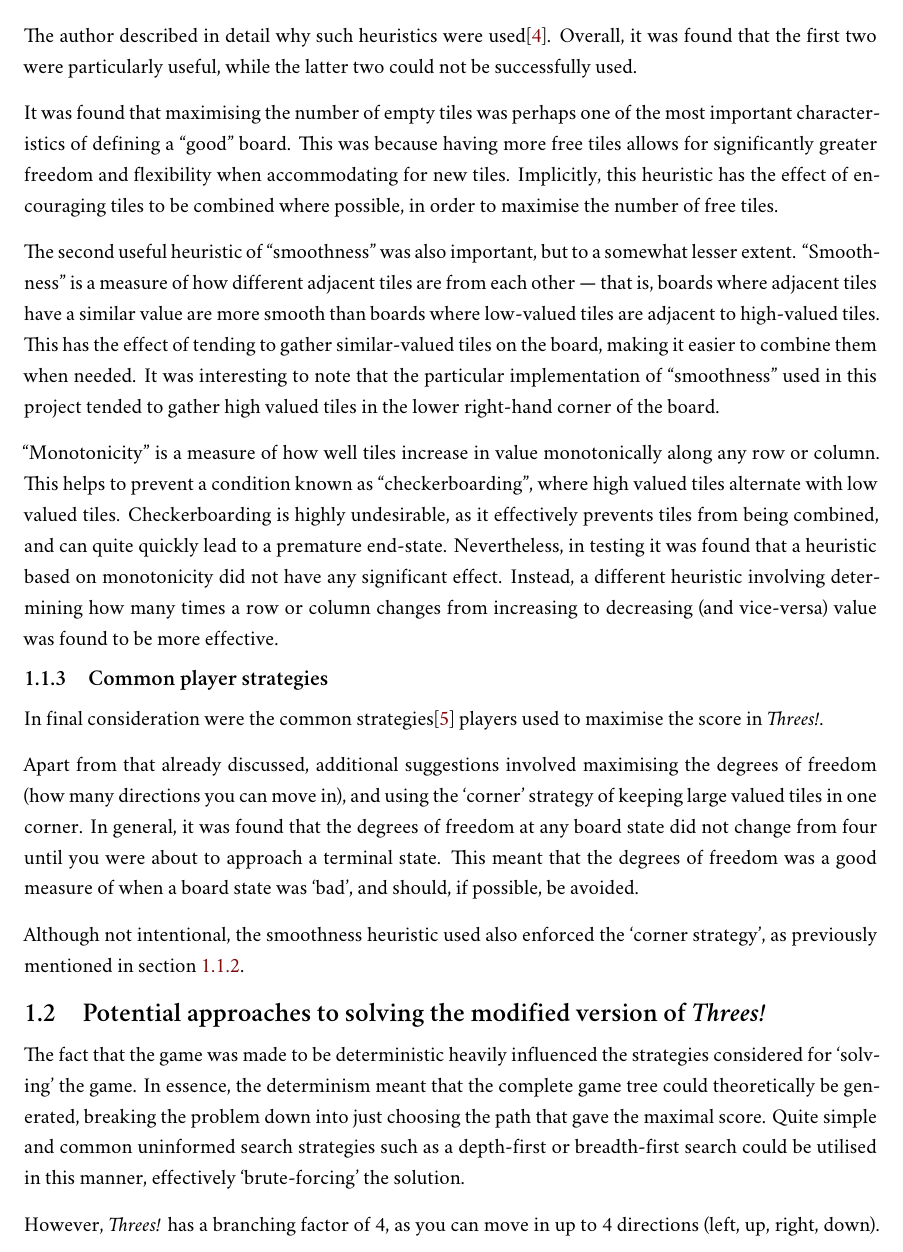
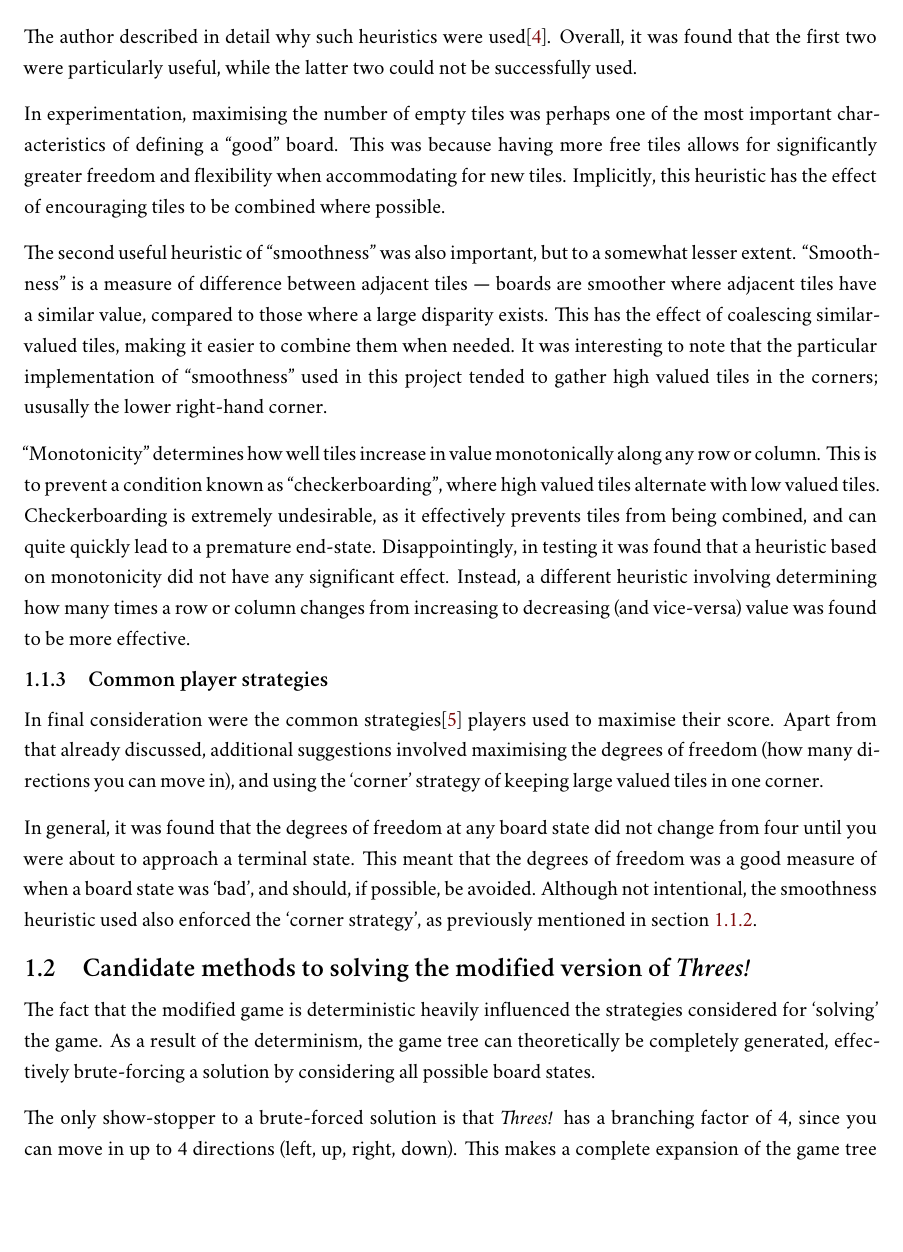
Before and after one commit to jtanx/CITS3001-Project, a LaTeX thesis (assignment.tex): part of page 3 of 8, cut so that both start at the same text, the shorter picture padded with empty space. Compiled offline with XeLaTeX; a missing font is replaced by an installed copy or a similar font.

Commit message:
Reworking the wording. Trim the superfluousness. WIP

```diff
--- a/assignment.tex
+++ b/assignment.tex
@@ -4,6 +4,7 @@
 %Font stuff
 \usepackage{fontspec}
 \setmainfont[Ligatures={TeX}]{Adobe Caslon Pro}
+\newfontfamily\crimsonfont[Ligatures={TeX}]{Crimson}
 %1.5 line spacing
 \usepackage{setspace}
 \onehalfspacing
@@ -153,27 +156,28 @@ While the game of \emph{2048} is not the same as \threes{}, it was derived from
 	\item{The ``smoothness'' of the board}
 	\item{The ``monotonicity'' of the board}
 	\item{The maximum value on the board}
+	\onehalfspacing
 \end{enumerate}
 
 The author described in detail why such heuristics were used\cite{2048explanation}. Overall, it was found that the first two were particularly useful, while the latter two could not be successfully used.
 
-It was found that maximising the number of empty tiles was perhaps one of the most important characteristics of defining a ``good'' board. This was because having more free tiles allows for significantly greater freedom and flexibility when accommodating for new tiles. Implicitly, this heuristic has the effect of encouraging tiles to be combined where possible, in order to maximise the number of free tiles.
+In experimentation, maximising the number of empty tiles was perhaps one of the most important characteristics of defining a ``good'' board. This was because having more free tiles allows for significantly greater freedom and flexibility when accommodating for new tiles. Implicitly, this heuristic has the effect of encouraging tiles to be combined where possible.
 
-The second useful heuristic of ``smoothness'' was also important, but to a somewhat lesser extent. ``Smoothness'' is a measure of how different adjacent tiles are from each other ---  that is, boards where adjacent tiles have a similar value are more smooth than boards where low-valued tiles are adjacent to high-valued tiles. This has the effect of tending to gather similar-valued tiles on the board, making it easier to combine them when needed. It was interesting to note that the particular implementation of ``smoothness'' used in this project tended to gather high valued tiles in the lower right-hand corner of the board.
+The second useful heuristic of ``smoothness'' was also important, but to a somewhat lesser extent. ``Smoothness'' is a measure of difference between adjacent tiles ---  boards are smoother where adjacent tiles have a similar value, compared to those where a large disparity exists. This has the effect of coalescing similar-valued tiles, making it easier to combine them when needed. It was interesting to note that the particular implementation of ``smoothness'' used in this project tended to gather high valued tiles in the corners; ususally the lower right-hand corner.
 
-``Monotonicity'' is a measure of how well tiles increase in value monotonically along any row or column. This helps to prevent a condition known as ``checkerboarding'', where high valued tiles alternate with low valued tiles. Checkerboarding is highly undesirable, as it effectively prevents tiles from being combined, and can quite quickly lead to a premature end-state. Nevertheless, in testing it was found that a heuristic based on monotonicity did not have any significant effect. Instead, a different heuristic involving determining how many times a row or column changes from increasing to decreasing (and vice-versa) value was found to be more effective.
+``Monotonicity'' determines how well tiles increase in value monotonically along any row or column. This is to prevent a condition known as ``checkerboarding'', where high valued tiles alternate with low valued tiles. Checkerboarding is extremely undesirable, as it effectively prevents tiles from being combined, and can quite quickly lead to a premature end-state. Disappointingly, in testing it was found that a heuristic based on monotonicity did not have any significant effect. Instead, a different heuristic involving determining how many times a row or column changes from increasing to decreasing (and vice-versa) value was found to be more effective.
 
 \subsection{Common player strategies}
-In final consideration were the common strategies\cite{threes-strategies} players used to maximise the score in \threes{}.
+In final consideration were the common strategies\cite{threes-strategies} players used to maximise their score. Apart from that already discussed, additional suggestions involved maximising the degrees of freedom (how many directions you can move in), and using the `corner' strategy of keeping large valued tiles in one corner.
 
-Apart from that already discussed, additional suggestions involved maximising the degrees of freedom (how many directions you can move in), and using the `corner' strategy of keeping large valued tiles in one corner. In general, it was found that the degrees of freedom at any board state did not change from four until you were about to approach a terminal state. This meant that the degrees of freedom was a good measure of when a board state was `bad', and should, if possible, be avoided.
+In general, it was found that the degrees of freedom at any board state did not change from four until you were about to approach a terminal state. This meant that the degrees of freedom was a good measure of when a board state was `bad', and should, if possible, be avoided. Although not intentional, the smoothness heuristic used also enforced the `corner strategy', as previously mentioned in section~\ref{2048-solver}.
 
-Although not intentional, the smoothness heuristic used also enforced the `corner strategy', as previously mentioned in section~\ref{2048-solver}.
+%-------------------------Candidate solutions----------------------
 
-\section{Potential approaches to solving the modified version of \threes{}}
-The fact that the game was made to be deterministic heavily influenced the strategies considered for `solving' the game. In essence, the determinism meant that the complete game tree could theoretically be generated, breaking the problem down into just choosing the path that gave the maximal score. Quite simple and common uninformed search strategies such as a depth-first or breadth-first search could be utilised in this manner, effectively `brute-forcing' the solution.
+\section{Candidate methods to solving the modified version of \threes{}}
+The fact that the modified game is deterministic heavily influenced the strategies considered for `solving' the game. As a result of the determinism, the game tree can theoretically be completely generated, effectively brute-forcing a solution by considering all possible board states.
 
-However, \threes{} has a branching factor of 4, as you can move in up to 4 directions (left, up, right, down). This branching factor makes a complete expansion of the game tree unfeasible, particularly for games where a long sequence of tiles is possible. For example, it is not uncommon to have a game that runs for around 2000 moves. A complete search to that depth would require about 10\ts{1204} nodes to be expanded --- even if they could be expanded at 1ns/node, it would still take 10\ts{1195} seconds, or about 10\ts{1187} years.
+The only show-stopper to a brute-forced solution is that \threes{} has a branching factor of 4, since you can move in up to 4 directions (left, up, right, down). This makes a complete expansion of the game tree unfeasible, particularly for games with long tile sequences --- it is not uncommon to have a game that runs for in excess of 2000 moves. A complete search to that depth requires about 10\ts{1204} nodes to be expanded; even at an expansion rate of 1ns/node, it would still take 10\ts{1195} seconds, or about 10\ts{1187} years.
 
 In reality, the absolute maximum lookahead that can be reasonably achieved is to around a depth of 14. Assuming that one board takes 64 bytes (16 x 4 byte unsigned integers), a complete breadth-first search would require 17.18GB, which while feasible with present day consumer-grade hardware, is quite near the limit.
 
```
Also changed, not shown: assignment.tex (16 more changed lines).
